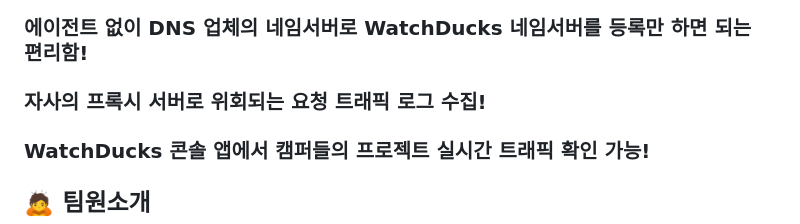
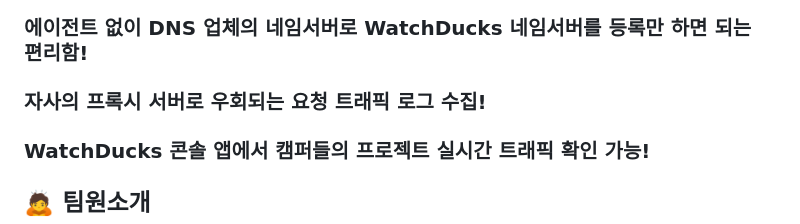
Before and after one commit to boostcampwm-2024/web35-watchducks, a Markdown page: README.md, the part around the change. Rendered like a GitHub page.

Commit message:
docs : 오타 수정

```diff
--- a/README.md
+++ b/README.md
@@ -4,7 +4,7 @@
 > 와치덕스 (WatchDucks) : 모니터링 한다는 의미의 Watch와 부스트 캠프의 마스코트 부덕(Duck)이의 합성
 
 ### 에이전트 없이 DNS 업체의 네임서버로 WatchDucks 네임서버를 등록만 하면 되는 편리함!
-### 자사의 프록시 서버로 위회되는 요청 트래픽 로그 수집!
+### 자사의 프록시 서버로 우회되는 요청 트래픽 로그 수집!
 ### WatchDucks 콘솔 앱에서 캠퍼들의 프로젝트 실시간 트래픽 확인 가능!
 
 ## 🙇 팀원소개
```
